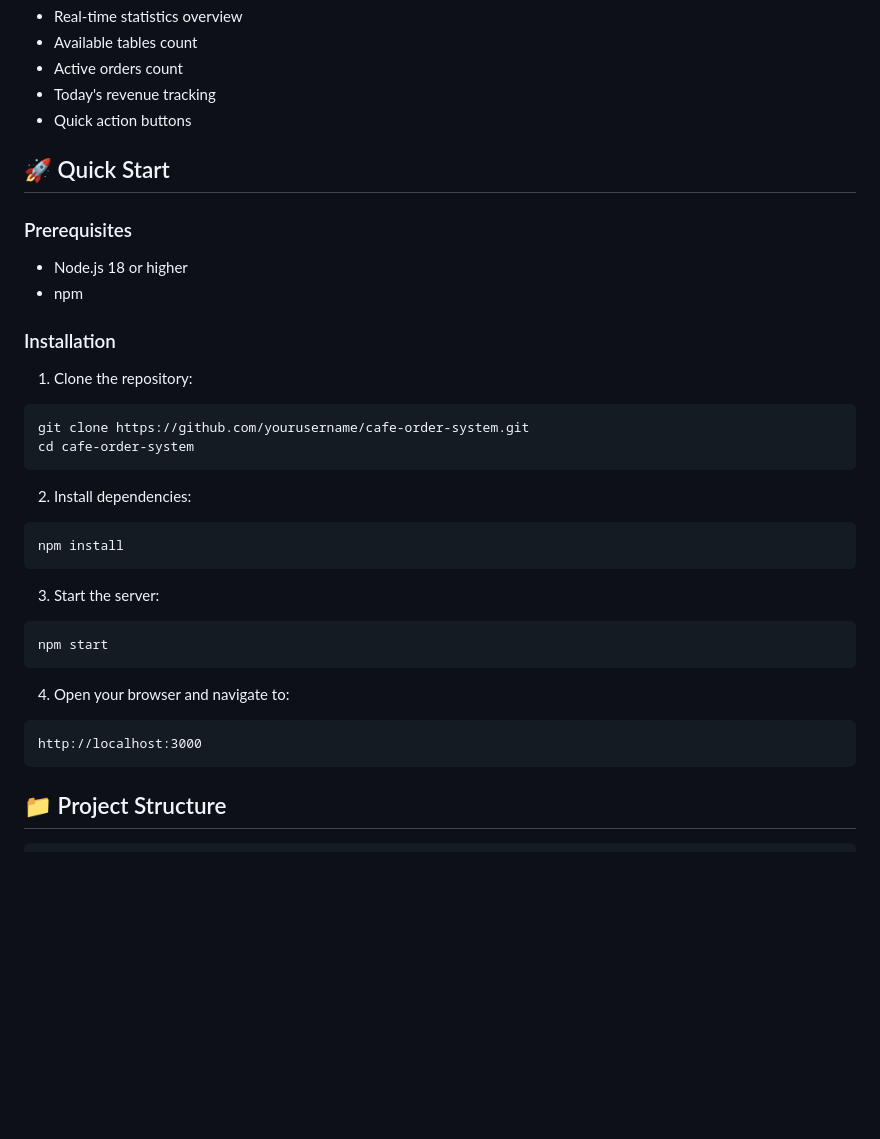
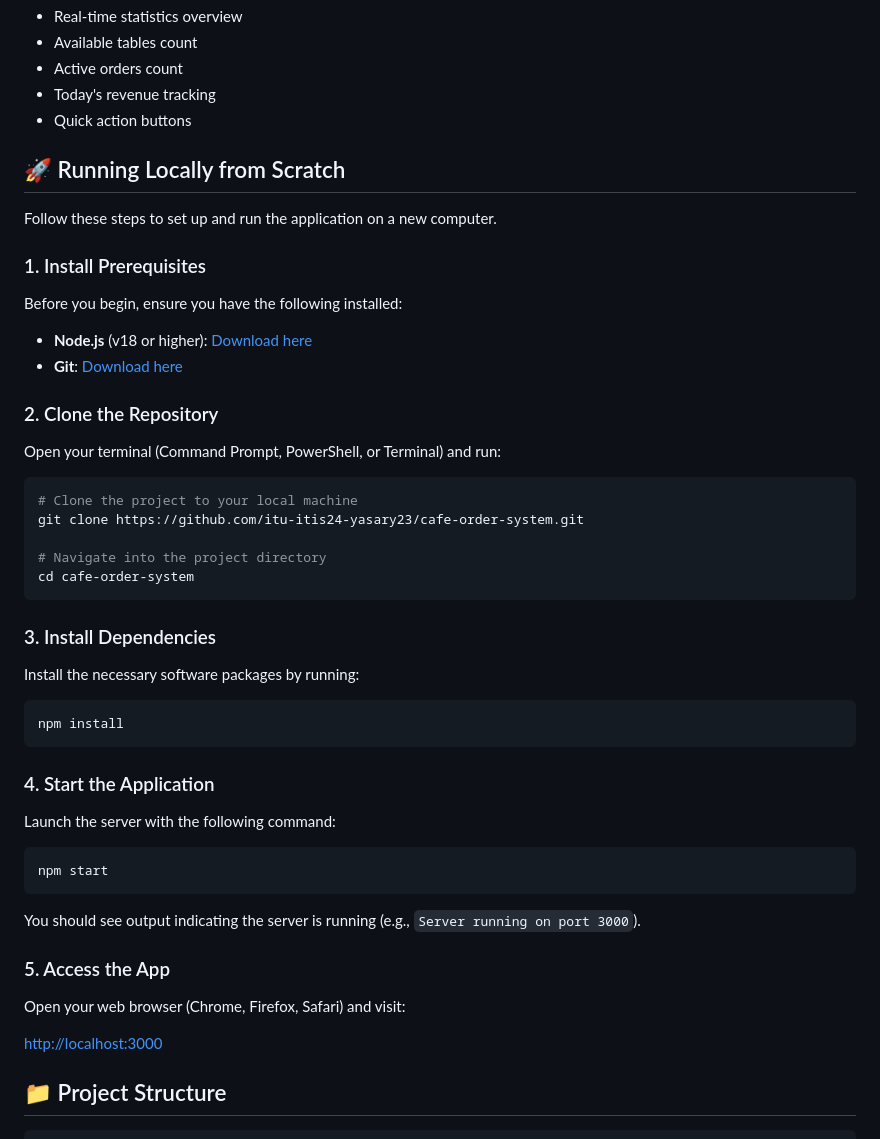
Before and after one commit to itu-itis24-yasary23/cafe-order-system, a Markdown page: README.md, the part around the change. GitHub-like rendering; blank space fills up the shorter version.

Commit message:
docs: add comprehensive local setup guide to README

````diff
--- a/README.md
+++ b/README.md
@@ -35,34 +35,47 @@ A modern, full-stack business process automation system for cafes and restaurant
 - Today's revenue tracking
 - Quick action buttons
 
-## 🚀 Quick Start
+## 🚀 Running Locally from Scratch
 
-### Prerequisites
-- Node.js 18 or higher
-- npm
+Follow these steps to set up and run the application on a new computer.
 
-### Installation
+### 1. Install Prerequisites
+Before you begin, ensure you have the following installed:
 
-1. Clone the repository:
+- **Node.js** (v18 or higher): [Download here](https://nodejs.org/)
+- **Git**: [Download here](https://git-scm.com/downloads)
+
+### 2. Clone the Repository
+Open your terminal (Command Prompt, PowerShell, or Terminal) and run:
+
 ```bash
-git clone https://github.com/yourusername/cafe-order-system.git
+# Clone the project to your local machine
+git clone https://github.com/itu-itis24-yasary23/cafe-order-system.git
+
+# Navigate into the project directory
 cd cafe-order-system
 ```
 
-2. Install dependencies:
+### 3. Install Dependencies
+Install the necessary software packages by running:
+
 ```bash
 npm install
 ```
 
-3. Start the server:
+### 4. Start the Application
+Launch the server with the following command:
+
 ```bash
 npm start
 ```
 
-4. Open your browser and navigate to:
-```
-http://localhost:3000
-```
+You should see output indicating the server is running (e.g., `Server running on port 3000`).
+
+### 5. Access the App
+Open your web browser (Chrome, Firefox, Safari) and visit:
+
+[http://localhost:3000](http://localhost:3000)
 
 ## 📁 Project Structure
 
````
